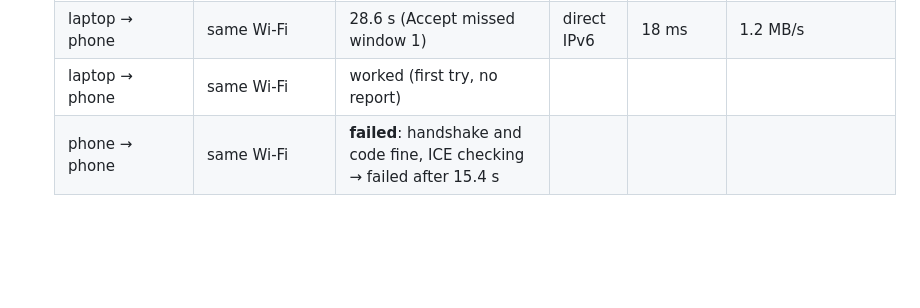
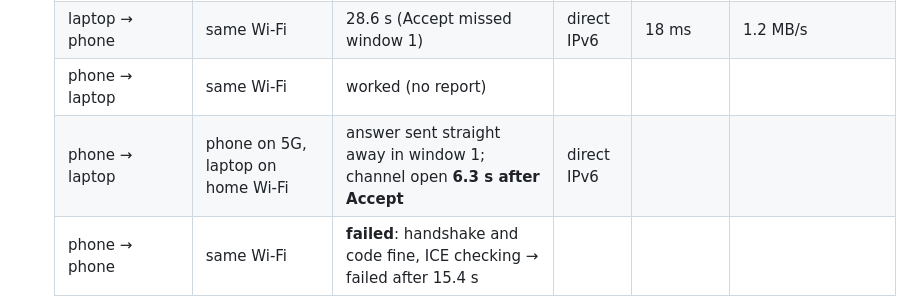
Before and after one commit to thomas-villani/earshot, a Markdown page: NOTES.md, the part around the change. Rendered like a GitHub page; blank space fills up the shorter version.

Commit message:
NOTES: phone on 5G -> laptop sound handshake
Co-Authored-By: Claude Opus 5.5 <noreply@anthropic.com>

```diff
--- a/NOTES.md
+++ b/NOTES.md
@@ -255,7 +255,8 @@ Static-model compressor for short messages (`src/compress/`): byte-level vocabul
   |---|---|---|---|---|---|
   | laptop → phone | phone on 5G, laptop on home Wi-Fi | **14.0 s** (answer after round 1) | direct IPv6 | 53 ms | not valid (test started several times; now guarded) |
   | laptop → phone | same Wi-Fi | 28.6 s (Accept missed window 1) | direct IPv6 | 18 ms | 1.2 MB/s |
-  | laptop → phone | same Wi-Fi | worked (first try, no report) | | | |
+  | phone → laptop | same Wi-Fi | worked (no report) | | | |
+  | phone → laptop | phone on 5G, laptop on home Wi-Fi | answer sent straight away in window 1; channel open **6.3 s after Accept** | direct IPv6 | | |
   | phone → phone | same Wi-Fi | **failed**: handshake and code fine, ICE checking → failed after 15.4 s | | | |
 
   - After the answer is applied, the channel opens in 0.3–0.5 s.
```
